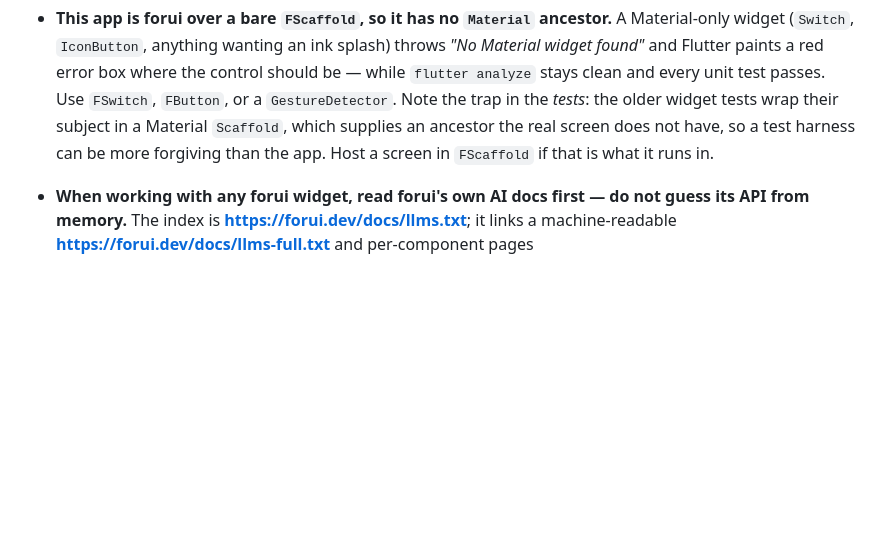
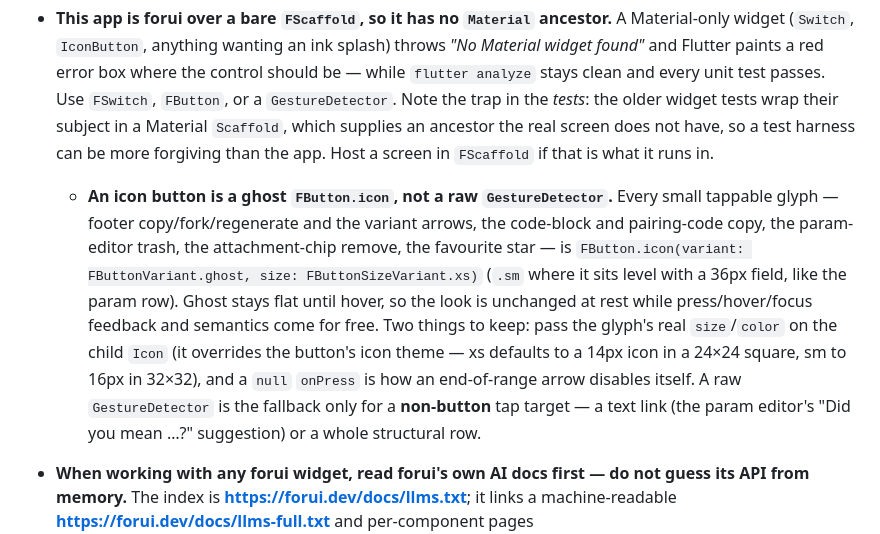
Before and after one commit to RenanQueiroz/nelle-agent, a Markdown page: AGENTS.md, the part around one of its changes. GitHub-like rendering; blank space fills up the shorter version.

```diff
--- a/AGENTS.md
+++ b/AGENTS.md
@@ -207,6 +207,17 @@ Project-specific guidance for AI coding agents.
   wrap their subject in a Material `Scaffold`, which supplies an ancestor the real screen
   does not have, so a test harness can be more forgiving than the app. Host a screen in
   `FScaffold` if that is what it runs in.
+  - **An icon button is a ghost `FButton.icon`, not a raw `GestureDetector`.** Every small
+    tappable glyph — footer copy/fork/regenerate and the variant arrows, the code-block and
+    pairing-code copy, the param-editor trash, the attachment-chip remove, the favourite star
+    — is `FButton.icon(variant: FButtonVariant.ghost, size: FButtonSizeVariant.xs)` (`.sm`
+    where it sits level with a 36px field, like the param row). Ghost stays flat until hover,
+    so the look is unchanged at rest while press/hover/focus feedback and semantics come for
+    free. Two things to keep: pass the glyph's real `size`/`color` on the child `Icon` (it
+    overrides the button's icon theme — xs defaults to a 14px icon in a 24×24 square, sm to
+    16px in 32×32), and a `null` `onPress` is how an end-of-range arrow disables itself. A
+    raw `GestureDetector` is the fallback only for a **non-button** tap target — a text link
+    (the param editor's "Did you mean …?" suggestion) or a whole structural row.
 - **When working with any forui widget, read forui's own AI docs first — do not guess its
   API from memory.** The index is **https://forui.dev/docs/llms.txt**; it links a
   machine-readable **https://forui.dev/docs/llms-full.txt** and per-component pages
```
Also changed, not shown: other parts of AGENTS.md (+44 -9 lines).
